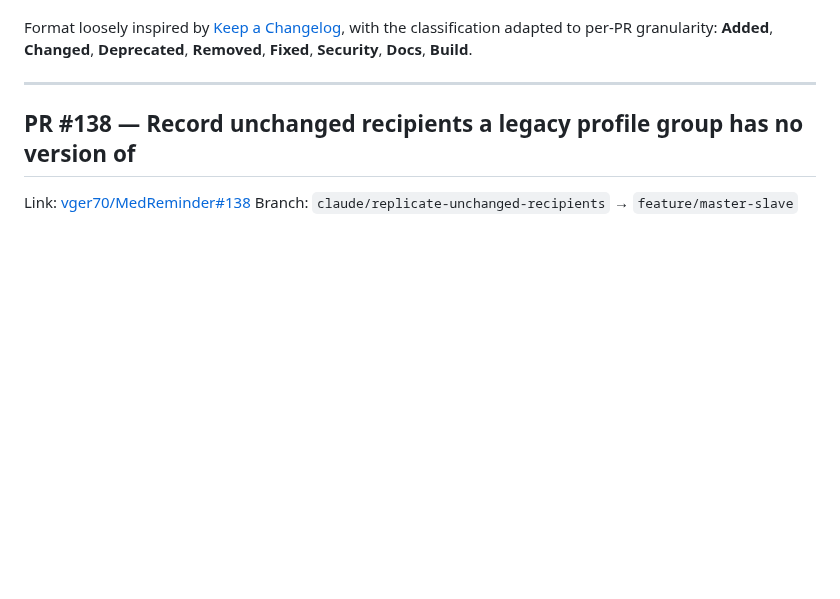
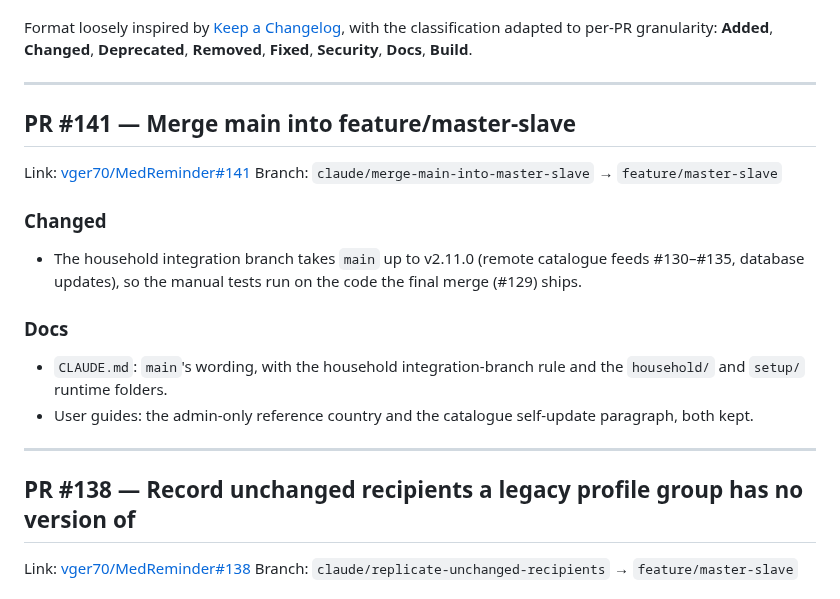
Before and after one commit to vger70/MedReminder, a Markdown page: CHANGE_LOG.md, the part around the change. Drawn GitHub-style; blank space fills up the shorter version.

Commit message:
Record the main merge in the changelog
Co-Authored-By: Claude Opus 5.5 <noreply@anthropic.com>
Claude-Session: https://claude.ai/code/session_01B2uXPagRLNp9XbTRZSKM3e

```diff
--- a/CHANGE_LOG.md
+++ b/CHANGE_LOG.md
@@ -27,6 +27,26 @@ Format loosely inspired by [Keep a Changelog](https://keepachangelog.com/en/1.1.
 with the classification adapted to per-PR granularity: **Added**,
 **Changed**, **Deprecated**, **Removed**, **Fixed**, **Security**,
 **Docs**, **Build**.
+
+---
+
+## PR #141 — Merge main into feature/master-slave
+
+Link: [vger70/MedReminder#141](https://github.com/vger70/MedReminder/pull/141)
+Branch: `claude/merge-main-into-master-slave` → `feature/master-slave`
+
+### Changed
+
+- The household integration branch takes `main` up to v2.11.0 (remote
+  catalogue feeds #130–#135, database updates), so the manual tests
+  run on the code the final merge (#129) ships.
+
+### Docs
+
+- `CLAUDE.md`: `main`'s wording, with the household integration-branch
+  rule and the `household/` and `setup/` runtime folders.
+- User guides: the admin-only reference country and the catalogue
+  self-update paragraph, both kept.
 
 ---
 
```
